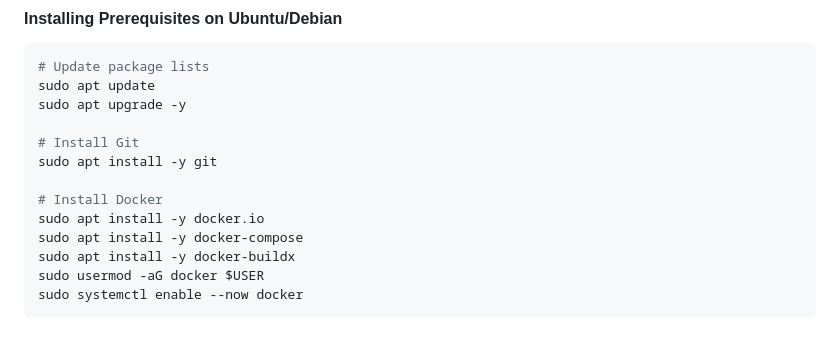
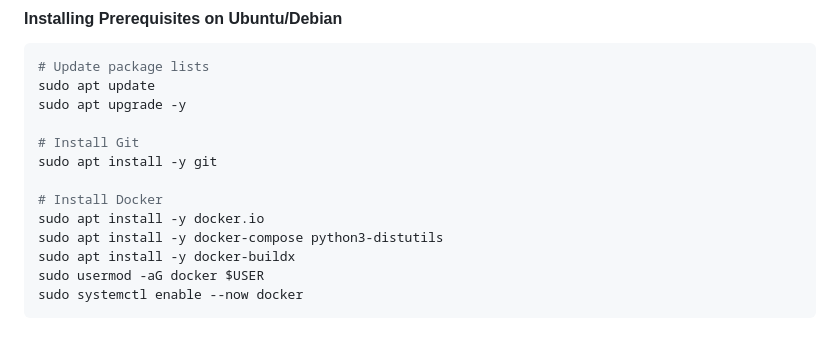
Before and after one commit to tn3w/OnionDock, a Markdown page: README.md, the part around the change. Rendered like a GitHub page.

Commit message:
Update README.md to include installation of python3-distutils alongside docker-compose for improved compatibility.

```diff
--- a/README.md
+++ b/README.md
@@ -41,7 +41,7 @@ sudo apt install -y git
 
 # Install Docker
 sudo apt install -y docker.io
-sudo apt install -y docker-compose
+sudo apt install -y docker-compose python3-distutils
 sudo apt install -y docker-buildx
 sudo usermod -aG docker $USER
 sudo systemctl enable --now docker
```
